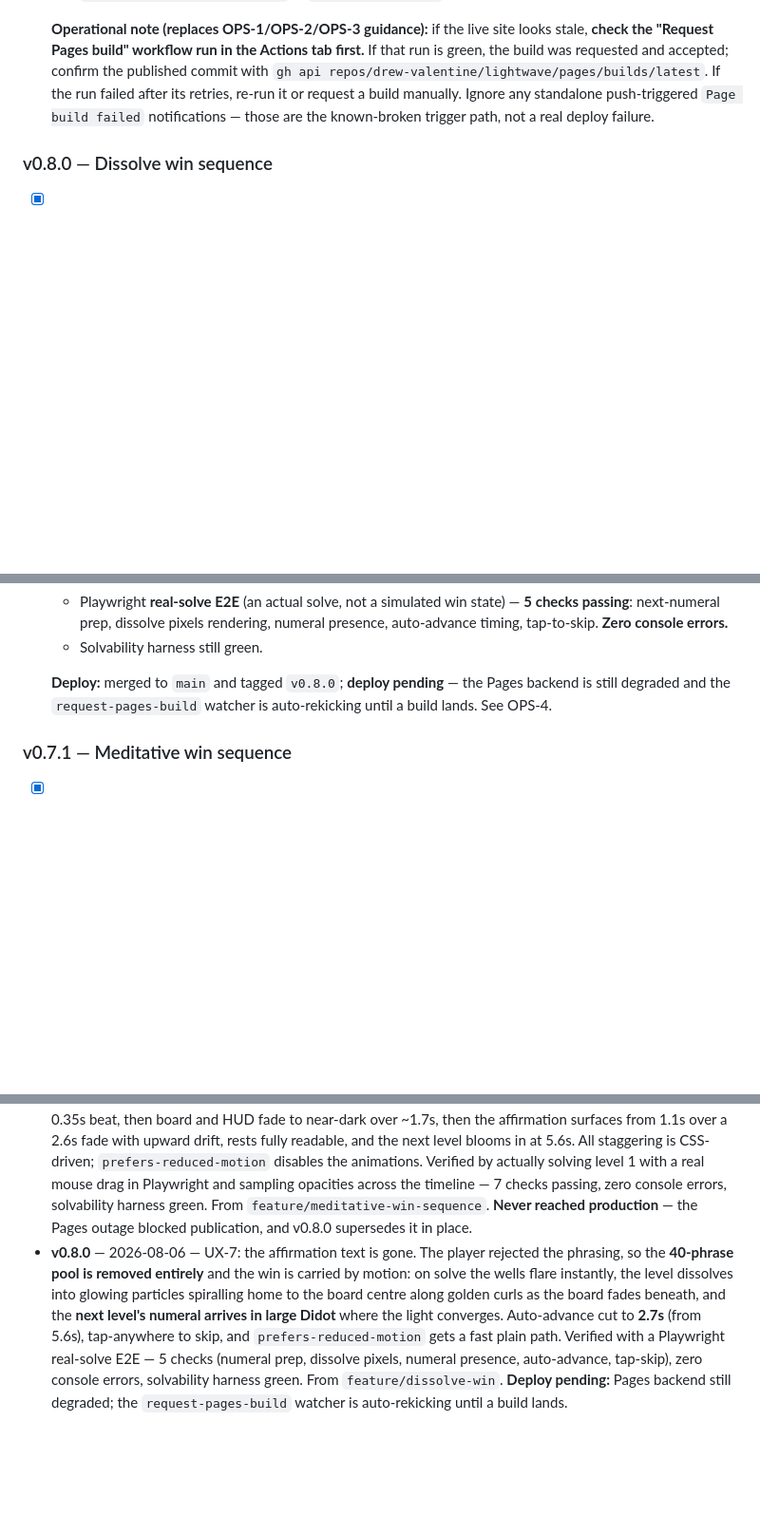
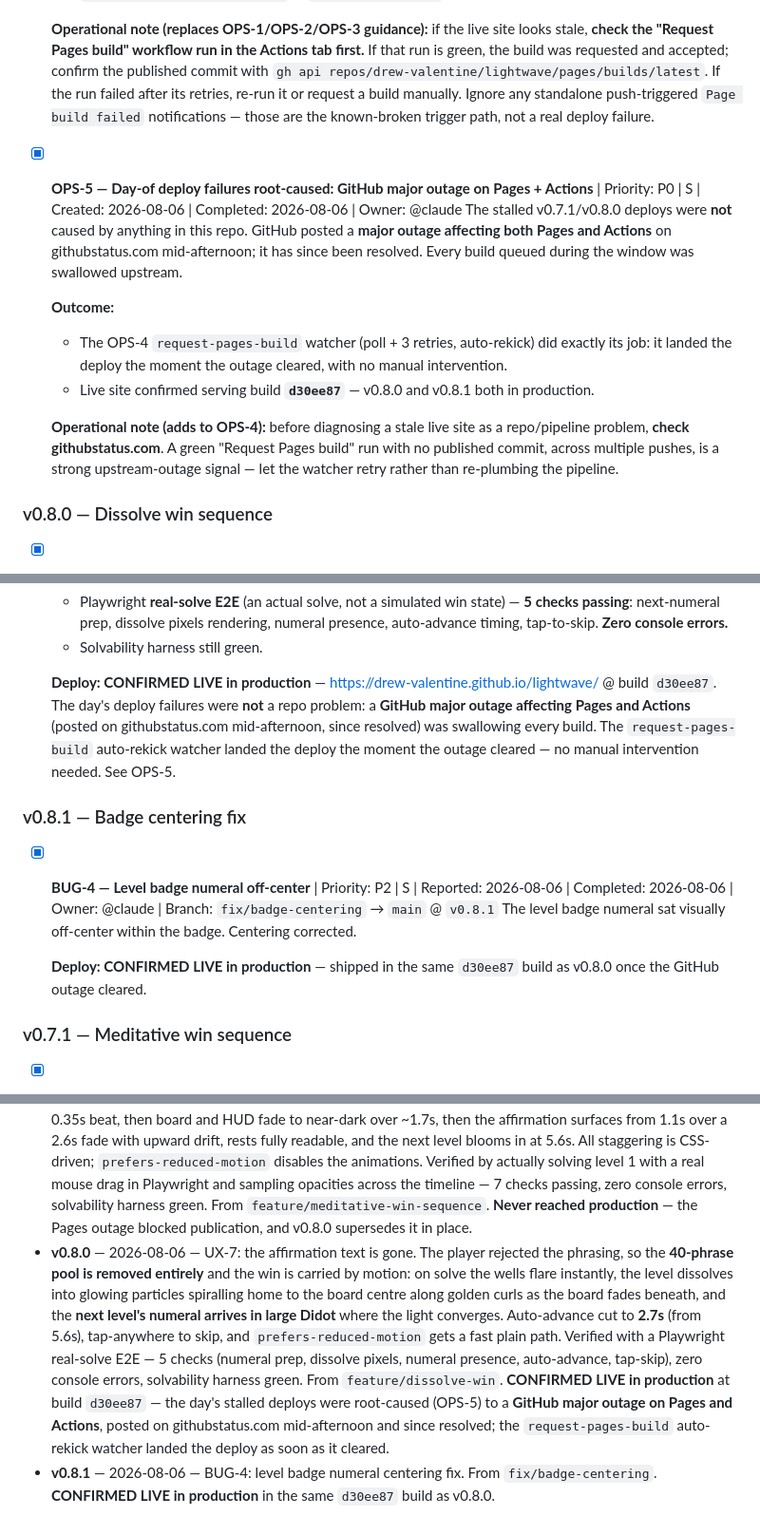
Before and after one commit to drew-valentine/lightwave, a Markdown page: KANBAN.md, 3 parts joined by grey strips. Shown at 95% size. GitHub-like rendering; blank space fills up the shorter version.

Commit message:
chore: kanban — v0.8.x confirmed live, outage root cause recorded
Co-Authored-By: Claude Fable 5 <noreply@anthropic.com>
Claude-Session: https://claude.ai/code/session_01Twe6VzVaLPsh244S46AHo2

```diff
--- a/KANBAN.md
+++ b/KANBAN.md
@@ -120,6 +120,15 @@ _(empty)_
 
   **Operational note (replaces OPS-1/OPS-2/OPS-3 guidance):** if the live site looks stale, **check the "Request Pages build" workflow run in the Actions tab first.** If that run is green, the build was requested and accepted; confirm the published commit with `gh api repos/drew-valentine/lightwave/pages/builds/latest`. If the run failed after its retries, re-run it or request a build manually. Ignore any standalone push-triggered `Page build failed` notifications — those are the known-broken trigger path, not a real deploy failure.
 
+- [x] **OPS-5 — Day-of deploy failures root-caused: GitHub major outage on Pages + Actions** | Priority: P0 | S | Created: 2026-08-06 | Completed: 2026-08-06 | Owner: @claude
+  The stalled v0.7.1/v0.8.0 deploys were **not** caused by anything in this repo. GitHub posted a **major outage affecting both Pages and Actions** on githubstatus.com mid-afternoon; it has since been resolved. Every build queued during the window was swallowed upstream.
+
+  **Outcome:**
+  - The OPS-4 `request-pages-build` watcher (poll + 3 retries, auto-rekick) did exactly its job: it landed the deploy the moment the outage cleared, with no manual intervention.
+  - Live site confirmed serving build **`d30ee87`** — v0.8.0 and v0.8.1 both in production.
+
+  **Operational note (adds to OPS-4):** before diagnosing a stale live site as a repo/pipeline problem, **check githubstatus.com**. A green "Request Pages build" run with no published commit, across multiple pushes, is a strong upstream-outage signal — let the watcher retry rather than re-plumbing the pipeline.
+
 ### v0.8.0 — Dissolve win sequence
 
 - [x] **UX-7 — Win sequence rebuilt: the level dissolves into light and the next numeral arrives** | Priority: P1 | M | Requested: 2026-08-06 (player) | Completed: 2026-08-06 | Owner: @claude | Branch: `feature/dissolve-win` → `main` @ `v0.8.0`
@@ -139,7 +148,14 @@ _(empty)_
   - Playwright **real-solve E2E** (an actual solve, not a simulated win state) — **5 checks passing**: next-numeral prep, dissolve pixels rendering, numeral presence, auto-advance timing, tap-to-skip. **Zero console errors.**
   - Solvability harness still green.
 
-  **Deploy:** merged to `main` and tagged `v0.8.0`; **deploy pending** — the Pages backend is still degraded and the `request-pages-build` watcher is auto-rekicking until a build lands. See OPS-4.
+  **Deploy: CONFIRMED LIVE in production** — https://drew-valentine.github.io/lightwave/ @ build `d30ee87`. The day's deploy failures were **not** a repo problem: a **GitHub major outage affecting Pages and Actions** (posted on githubstatus.com mid-afternoon, since resolved) was swallowing every build. The `request-pages-build` auto-rekick watcher landed the deploy the moment the outage cleared — no manual intervention needed. See OPS-5.
+
+### v0.8.1 — Badge centering fix
+
+- [x] **BUG-4 — Level badge numeral off-center** | Priority: P2 | S | Reported: 2026-08-06 | Completed: 2026-08-06 | Owner: @claude | Branch: `fix/badge-centering` → `main` @ `v0.8.1`
+  The level badge numeral sat visually off-center within the badge. Centering corrected.
+
+  **Deploy: CONFIRMED LIVE in production** — shipped in the same `d30ee87` build as v0.8.0 once the GitHub outage cleared.
 
 ### v0.7.1 — Meditative win sequence
 
@@ -358,4 +374,5 @@ _None currently._
 - **v0.6.2** — 2026-08-06 — BUG-3: mobile "grainy graphics" fixed — beam layer widths are now floored in screen pixels, so sub-pixel strokes (core 0.6px, dashes 0.88px at the ~0.34 mobile board scale) can no longer antialias unevenly under additive blending. DPR handling verified correct and ruled out. From `fix/mobile-grain`. Shipped alongside OPS-3, which ended the Pages outage: the corrupted site record was deleted and recreated in legacy branch mode (`main` @ `/`, `.nojekyll`), with the Actions workflow demoted to a `workflow_dispatch`-only manual fallback.
 - **v0.7.0** — 2026-08-06 — UX-5: meditative win affirmations replace "RESOLVED" — a 40-phrase pool of arrival ("the light finds its way", "harmony, as it always was", …), one per level, assigned deterministically via a stride coprime to 40 so any 40 consecutive levels are distinct; soft lowercase italic Didot; win-to-next-level delay extended to 2.6s for reading time. Verified fitting at 320px/375px/desktop with zero console errors. From `feature/win-affirmations`. Confirmed live in production via OPS-4, which fixed the deploy trigger: push-triggered Pages builds fail server-side for this repo, so `.github/workflows/request-pages-build.yml` now requests each build through the Pages API on every push to `main` (with polling + 3 retries).
 - **v0.7.1** — 2026-08-06 — UX-6: the win moment is now a paced sequence rather than a sudden banner — a 0.35s beat, then board and HUD fade to near-dark over ~1.7s, then the affirmation surfaces from 1.1s over a 2.6s fade with upward drift, rests fully readable, and the next level blooms in at 5.6s. All staggering is CSS-driven; `prefers-reduced-motion` disables the animations. Verified by actually solving level 1 with a real mouse drag in Playwright and sampling opacities across the timeline — 7 checks passing, zero console errors, solvability harness green. From `feature/meditative-win-sequence`. **Never reached production** — the Pages outage blocked publication, and v0.8.0 supersedes it in place.
-- **v0.8.0** — 2026-08-06 — UX-7: the affirmation text is gone. The player rejected the phrasing, so the **40-phrase pool is removed entirely** and the win is carried by motion: on solve the wells flare instantly, the level dissolves into glowing particles spiralling home to the board centre along golden curls as the board fades beneath, and the **next level's numeral arrives in large Didot** where the light converges. Auto-advance cut to **2.7s** (from 5.6s), tap-anywhere to skip, and `prefers-reduced-motion` gets a fast plain path. Verified with a Playwright real-solve E2E — 5 checks (numeral prep, dissolve pixels, numeral presence, auto-advance, tap-skip), zero console errors, solvability harness green. From `feature/dissolve-win`. **Deploy pending:** Pages backend still degraded; the `request-pages-build` watcher is auto-rekicking until a build lands.
+- **v0.8.0** — 2026-08-06 — UX-7: the affirmation text is gone. The player rejected the phrasing, so the **40-phrase pool is removed entirely** and the win is carried by motion: on solve the wells flare instantly, the level dissolves into glowing particles spiralling home to the board centre along golden curls as the board fades beneath, and the **next level's numeral arrives in large Didot** where the light converges. Auto-advance cut to **2.7s** (from 5.6s), tap-anywhere to skip, and `prefers-reduced-motion` gets a fast plain path. Verified with a Playwright real-solve E2E — 5 checks (numeral prep, dissolve pixels, numeral presence, auto-advance, tap-skip), zero console errors, solvability harness green. From `feature/dissolve-win`. **CONFIRMED LIVE in production** at build `d30ee87` — the day's stalled deploys were root-caused (OPS-5) to a **GitHub major outage on Pages and Actions**, posted on githubstatus.com mid-afternoon and since resolved; the `request-pages-build` auto-rekick watcher landed the deploy as soon as it cleared.
+- **v0.8.1** — 2026-08-06 — BUG-4: level badge numeral centering fix. From `fix/badge-centering`. **CONFIRMED LIVE in production** in the same `d30ee87` build as v0.8.0.
```
Also changed, not shown: other parts of KANBAN.md (+1 -1 lines).
